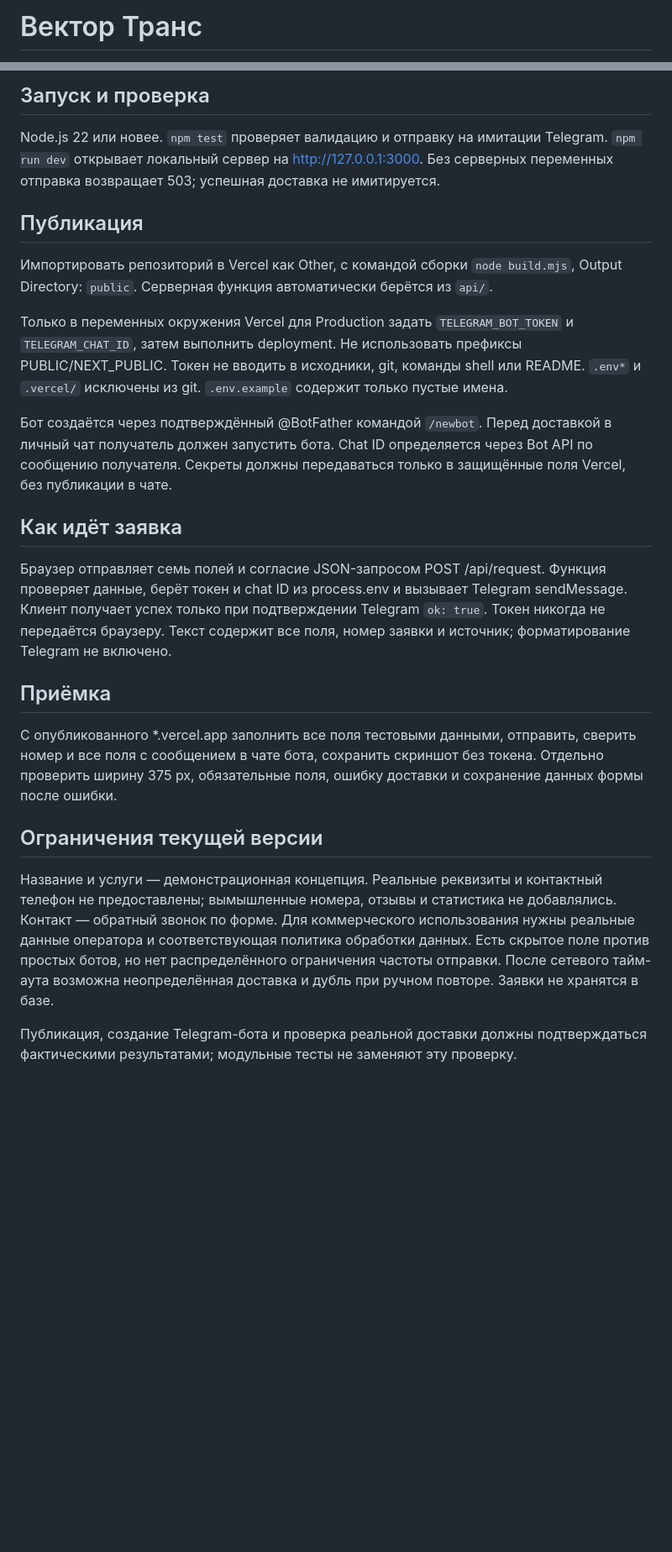
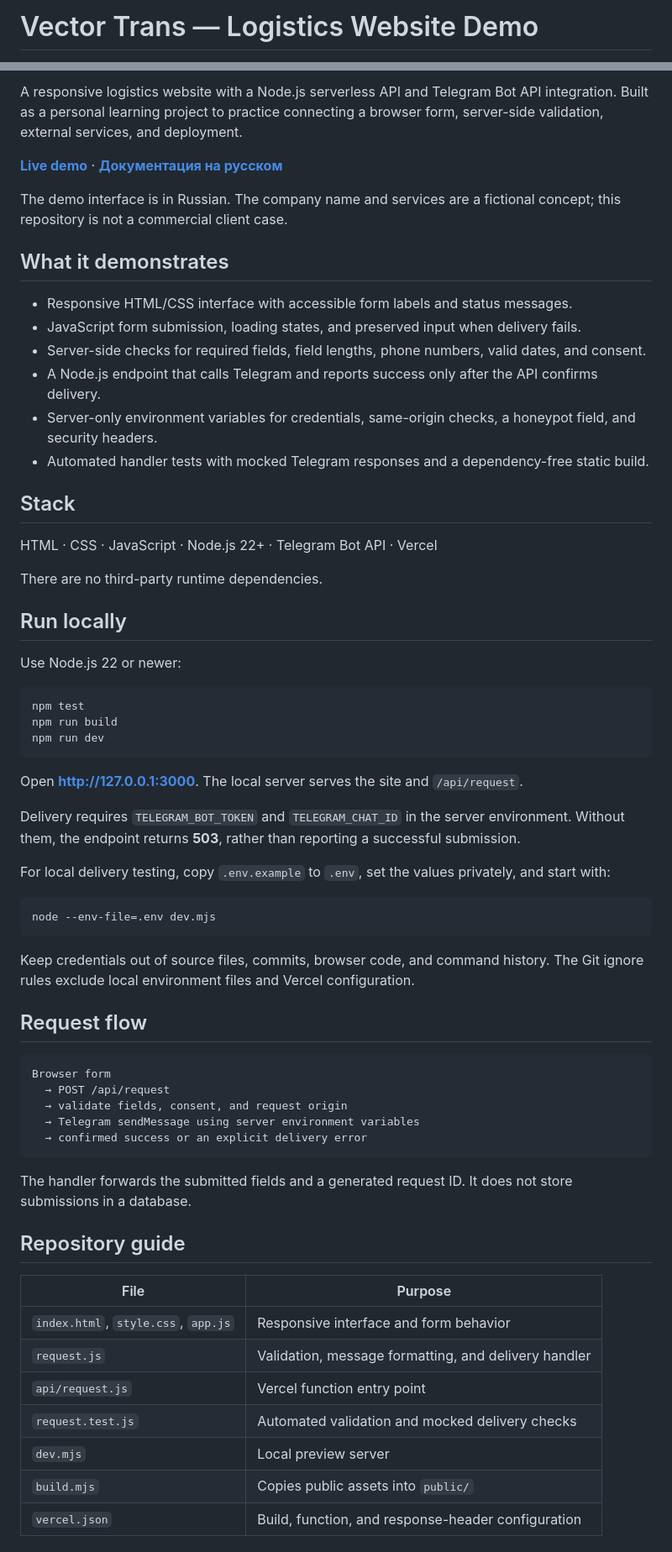
Before and after one commit to Alexg7707/vector-trans, a Markdown page: README.md, 2 parts joined by grey strips. Shown at 84% size. GitHub-like rendering; blank space fills up the shorter version.

Commit message:
docs: explain portfolio architecture, setup, testing, and deployment

````diff
--- a/README.md
+++ b/README.md
@@ -1,2 +1,2 @@
-# Вектор Транс
+# Vector Trans — Logistics Website Demo
 
@@ -4,26 +4,68 @@
 
-## Запуск и проверка
+A responsive logistics website with a Node.js serverless API and Telegram Bot API integration. Built as a personal learning project to practice connecting a browser form, server-side validation, external services, and deployment.
 
-Node.js 22 или новее. `npm test` проверяет валидацию и отправку на имитации Telegram. `npm run dev` открывает локальный сервер на http://127.0.0.1:3000. Без серверных переменных отправка возвращает 503; успешная доставка не имитируется.
+**[Live demo](https://vector-trans.vercel.app)** · **[Документация на русском](docs/README.ru.md)**
 
-## Публикация
+The demo interface is in Russian. The company name and services are a fictional concept; this repository is not a commercial client case.
 
-Импортировать репозиторий в Vercel как Other, с командой сборки `node build.mjs`, Output Directory: `public`. Серверная функция автоматически берётся из `api/`.
+## What it demonstrates
 
-Только в переменных окружения Vercel для Production задать `TELEGRAM_BOT_TOKEN` и `TELEGRAM_CHAT_ID`, затем выполнить deployment. Не использовать префиксы PUBLIC/NEXT_PUBLIC. Токен не вводить в исходники, git, команды shell или README. `.env*` и `.vercel/` исключены из git. `.env.example` содержит только пустые имена.
+- Responsive HTML/CSS interface with accessible form labels and status messages.
+- JavaScript form submission, loading states, and preserved input when delivery fails.
+- Server-side checks for required fields, field lengths, phone numbers, valid dates, and consent.
+- A Node.js endpoint that calls Telegram and reports success only after the API confirms delivery.
+- Server-only environment variables for credentials, same-origin checks, a honeypot field, and security headers.
+- Automated handler tests with mocked Telegram responses and a dependency-free static build.
 
-Бот создаётся через подтверждённый @BotFather командой `/newbot`. Перед доставкой в личный чат получатель должен запустить бота. Chat ID определяется через Bot API по сообщению получателя. Секреты должны передаваться только в защищённые поля Vercel, без публикации в чате.
+## Stack
 
-## Как идёт заявка
+HTML · CSS · JavaScript · Node.js 22+ · Telegram Bot API · Vercel
 
-Браузер отправляет семь полей и согласие JSON-запросом POST /api/request. Функция проверяет данные, берёт токен и chat ID из process.env и вызывает Telegram sendMessage. Клиент получает успех только при подтверждении Telegram `ok: true`. Токен никогда не передаётся браузеру. Текст содержит все поля, номер заявки и источник; форматирование Telegram не включено.
+There are no third-party runtime dependencies.
 
-## Приёмка
+## Run locally
 
-С опубликованного *.vercel.app заполнить все поля тестовыми данными, отправить, сверить номер и все поля с сообщением в чате бота, сохранить скриншот без токена. Отдельно проверить ширину 375 px, обязательные поля, ошибку доставки и сохранение данных формы после ошибки.
+Use Node.js 22 or newer:
 
-## Ограничения текущей версии
+```sh
+npm test
+npm run build
+npm run dev
+```
 
-Название и услуги — демонстрационная концепция. Реальные реквизиты и контактный телефон не предоставлены; вымышленные номера, отзывы и статистика не добавлялись. Контакт — обратный звонок по форме. Для коммерческого использования нужны реальные данные оператора и соответствующая политика обработки данных. Есть скрытое поле против простых ботов, но нет распределённого ограничения частоты отправки. После сетевого тайм-аута возможна неопределённая доставка и дубль при ручном повторе. Заявки не хранятся в базе.
+Open **http://127.0.0.1:3000**. The local server serves the site and `/api/request`.
 
-Публикация, создание Telegram-бота и проверка реальной доставки должны подтверждаться фактическими результатами; модульные тесты не заменяют эту проверку.
+Delivery requires `TELEGRAM_BOT_TOKEN` and `TELEGRAM_CHAT_ID` in the server environment. Without them, the endpoint returns **503**, rather than reporting a successful submission.
+
+For local delivery testing, copy `.env.example` to `.env`, set the values privately, and start with:
+
+```sh
+node --env-file=.env dev.mjs
+```
+
+Keep credentials out of source files, commits, browser code, and command history. The Git ignore rules exclude local environment files and Vercel configuration.
+
+## Request flow
+
+```text
+Browser form
+  → POST /api/request
+  → validate fields, consent, and request origin
+  → Telegram sendMessage using server environment variables
+  → confirmed success or an explicit delivery error
+```
+
+The handler forwards the submitted fields and a generated request ID. It does not store submissions in a database.
+
+## Repository guide
+
+| File | Purpose |
+| --- | --- |
+| `index.html`, `style.css`, `app.js` | Responsive interface and form behavior |
+| `request.js` | Validation, message formatting, and delivery handler |
+| `api/request.js` | Vercel function entry point |
+| `request.test.js` | Automated validation and mocked delivery checks |
+| `dev.mjs` | Local preview server |
+| `build.mjs` | Copies public assets into `public/` |
+| `vercel.json` | Build, function, and response-header configuration |
+
````
Also changed, not shown: other parts of README.md (+21 -1 lines).
